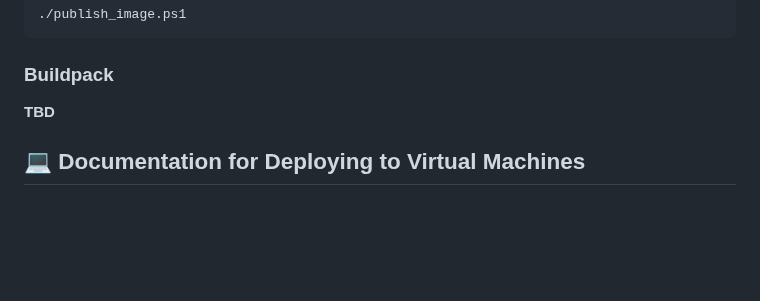
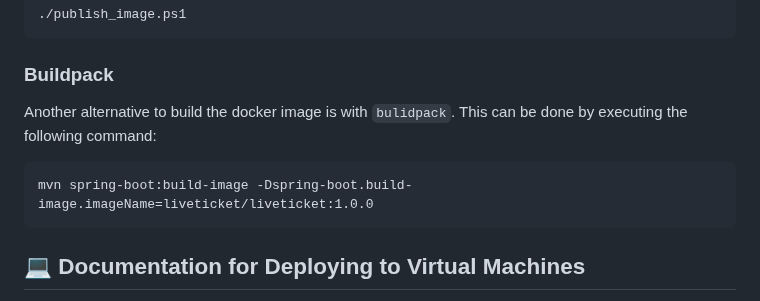
Before and after one commit to SSDD-2025/Grupo-16, a Markdown page: README.md, the part around the change. GitHub-like rendering; blank space fills up the shorter version.

Commit message:
Add Buildpack command

`````diff
--- a/README.md
+++ b/README.md
@@ -1739,7 +1739,10 @@ If you are a Windows user, open a `PowerShell terminal`, navigate to `Grupo16/do
 ````
 
 ### Buildpack
-**TBD**
+Another alternative to build the docker image is with `bulidpack`. This can be done by executing the following command:
+````log
+mvn spring-boot:build-image -Dspring-boot.build-image.imageName=liveticket/liveticket:1.0.0
+````
 
 ## 💻 Documentation for Deploying to Virtual Machines
 **DESCRIPCIÓN DE REQUISITOS Y COMANDOS PARA PODER DESPLEGAR LA APLICACIÓN Y LA BD EN LAS MÁQUINAS VIRTUALES.**
`````
